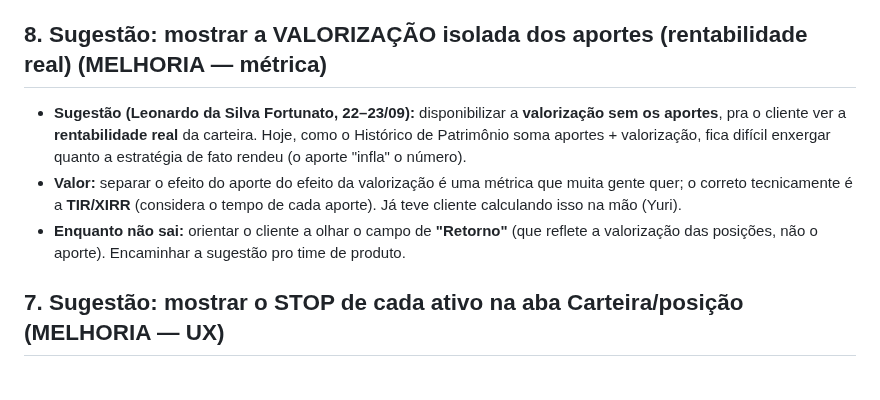
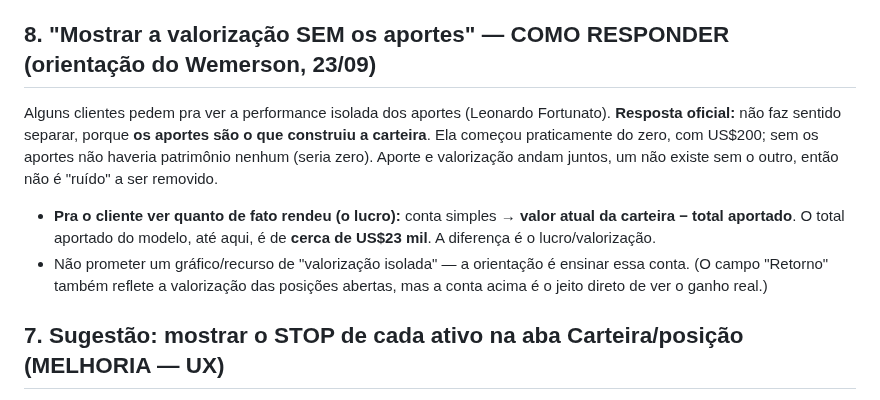
Before and after one commit to telleswemerson2025-collab/Wemerson-Telles, a Markdown page: wemersonai-bible/knowledge/tickets-produto.md, the part around the change. GitHub-like rendering.

Commit message:
tickets: corrige orientacao - nao separar valorizacao dos aportes (aporte e o motor); lucro = valor atual menos total aportado (~US$23 mil). Nao prometer feature (Wemerson 23/09)
Co-Authored-By: Claude Opus 4.8 <noreply@anthropic.com>
Claude-Session: https://claude.ai/code/session_01FKC6SJD75iuiZQodaAmMvP

```diff
--- a/wemersonai-bible/knowledge/tickets-produto.md
+++ b/wemersonai-bible/knowledge/tickets-produto.md
@@ -128,14 +128,15 @@ Itens ligados à troca de domínio em curso, que devem sumir quando a migração
 - **Ação de atendimento:** ao orientar instalação, explicar que o "Instalar" é pelo navegador/compartilhar, não
   dentro do app, pra evitar essa confusão.
 
-## 8. Sugestão: mostrar a VALORIZAÇÃO isolada dos aportes (rentabilidade real) (MELHORIA — métrica)
-- **Sugestão (Leonardo da Silva Fortunato, 22–23/09):** disponibilizar a **valorização sem os aportes**, pra o
-  cliente ver a **rentabilidade real** da carteira. Hoje, como o Histórico de Patrimônio soma aportes +
-  valorização, fica difícil enxergar quanto a estratégia de fato rendeu (o aporte "infla" o número).
-- **Valor:** separar o efeito do aporte do efeito da valorização é uma métrica que muita gente quer; o correto
-  tecnicamente é a **TIR/XIRR** (considera o tempo de cada aporte). Já teve cliente calculando isso na mão (Yuri).
-- **Enquanto não sai:** orientar o cliente a olhar o campo de **"Retorno"** (que reflete a valorização das
-  posições, não o aporte). Encaminhar a sugestão pro time de produto.
+## 8. "Mostrar a valorização SEM os aportes" — COMO RESPONDER (orientação do Wemerson, 23/09)
+Alguns clientes pedem pra ver a performance isolada dos aportes (Leonardo Fortunato). **Resposta oficial:** não
+faz sentido separar, porque **os aportes são o que construiu a carteira**. Ela começou praticamente do zero, com
+US$200; sem os aportes não haveria patrimônio nenhum (seria zero). Aporte e valorização andam juntos, um não
+existe sem o outro, então não é "ruído" a ser removido.
+- **Pra o cliente ver quanto de fato rendeu (o lucro):** conta simples → **valor atual da carteira − total
+  aportado**. O total aportado do modelo, até aqui, é de **cerca de US$23 mil**. A diferença é o lucro/valorização.
+- Não prometer um gráfico/recurso de "valorização isolada" — a orientação é ensinar essa conta. (O campo "Retorno"
+  também reflete a valorização das posições abertas, mas a conta acima é o jeito direto de ver o ganho real.)
 
 ## 7. Sugestão: mostrar o STOP de cada ativo na aba Carteira/posição (MELHORIA — UX)
 - **Sugestão (Tiago Figueira da Cruz, 20/09):** na visão de posição/gráfico da aba Carteira, exibir se o ativo
```
